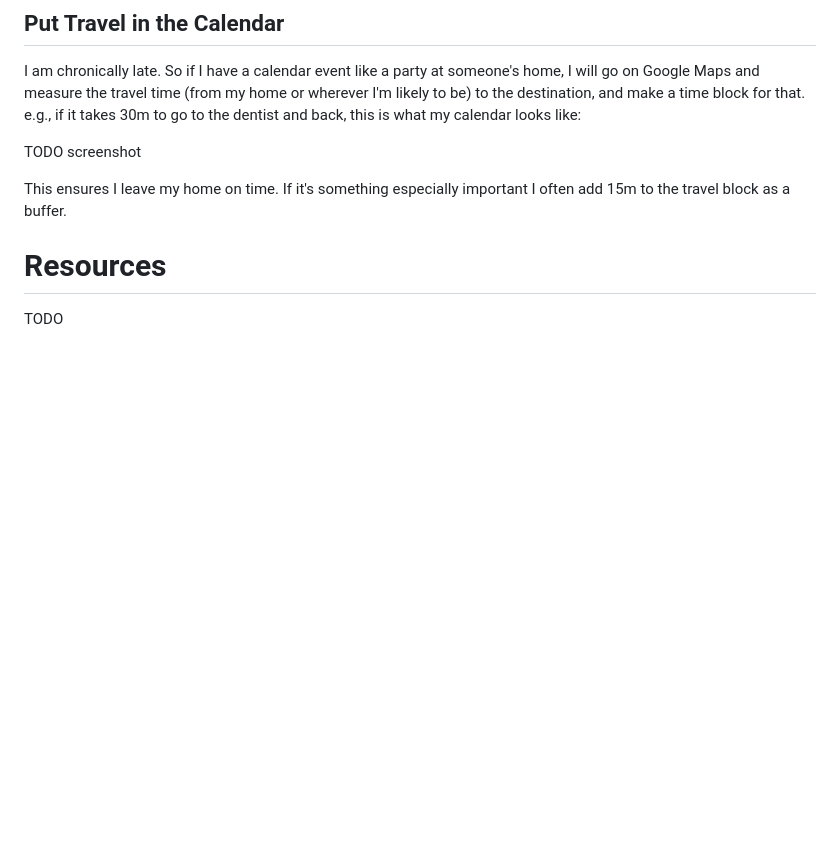
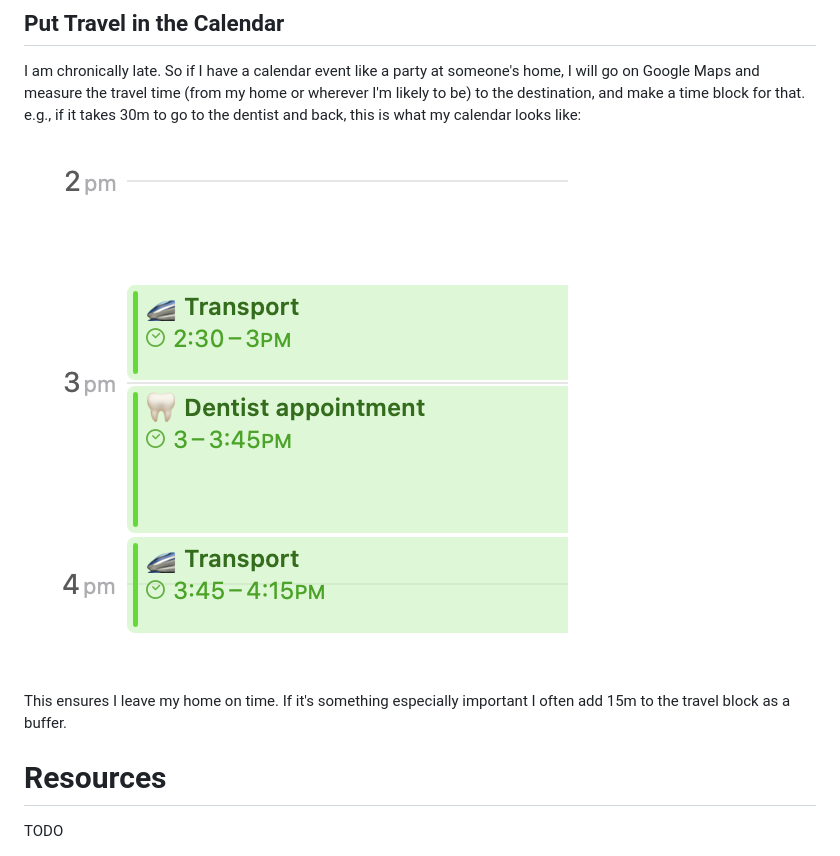
Before and after one commit to eudoxia0/eudoxia0.github.io, a Markdown page: article/_posts/2025-06-05-notes-on-managing-adhd.md, the part around the change. Drawn GitHub-style; pictures changed too: assets/content/notes-on-managing-adhd/travel.png (added); blank space fills up the shorter version.

Commit message:
add screenshot of the calendar

```diff
--- a/article/_posts/2025-06-05-notes-on-managing-adhd.md
+++ b/article/_posts/2025-06-05-notes-on-managing-adhd.md
@@ -185,7 +185,7 @@ Every task falls into one of two categories: the quick wins, and everything else
 
 I am chronically late. So if I have a calendar event like a party at someone's home, I will go on Google Maps and measure the travel time (from my home or wherever I'm likely to be) to the destination, and make a time block for that. e.g., if it takes 30m to go to the dentist and back, this is what my calendar looks like:
 
-TODO screenshot
+![](/assets/content/notes-on-managing-adhd/travel.png)
 
 This ensures I leave my home on time. If it's something especially important I often add 15m to the travel block as a buffer.
 
```
